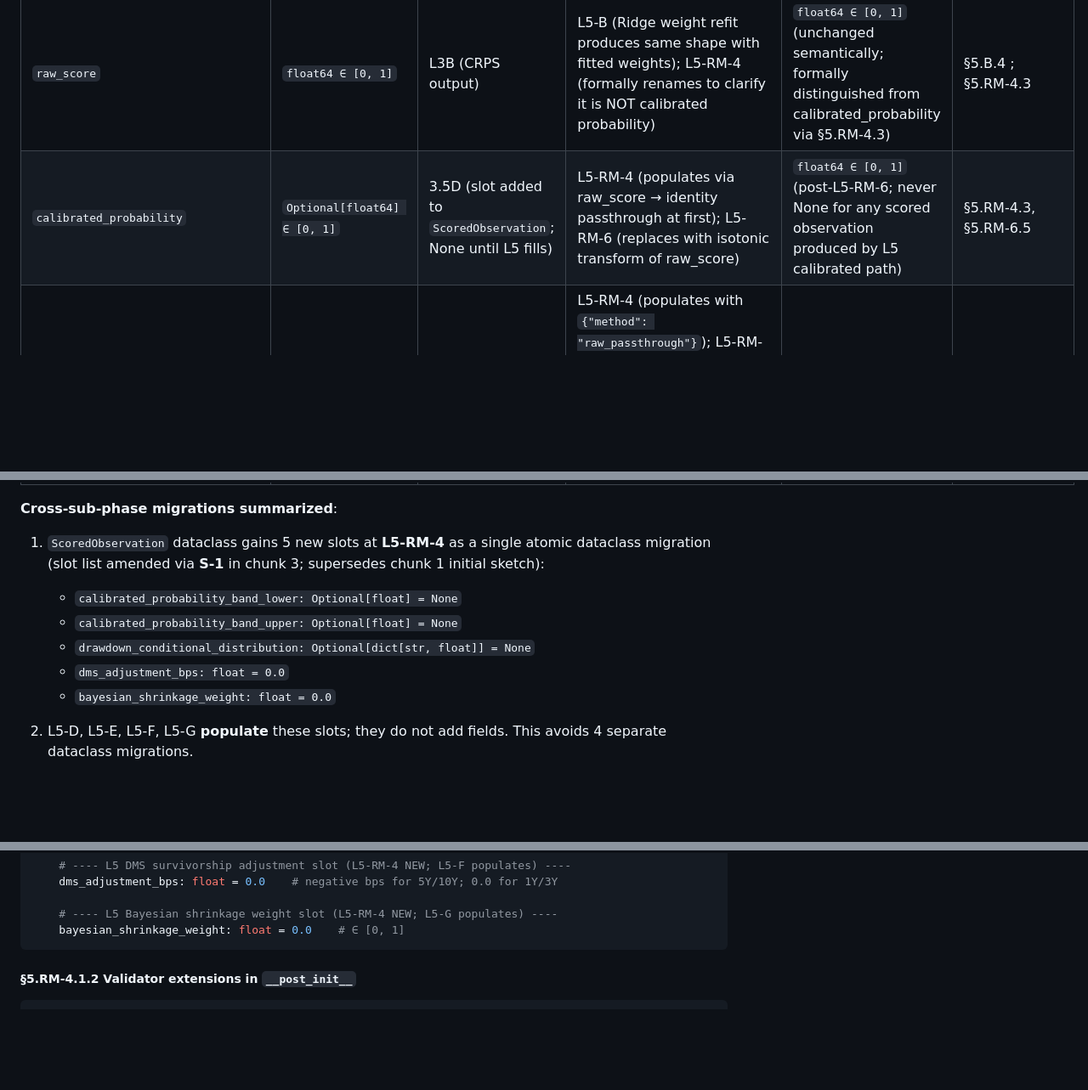
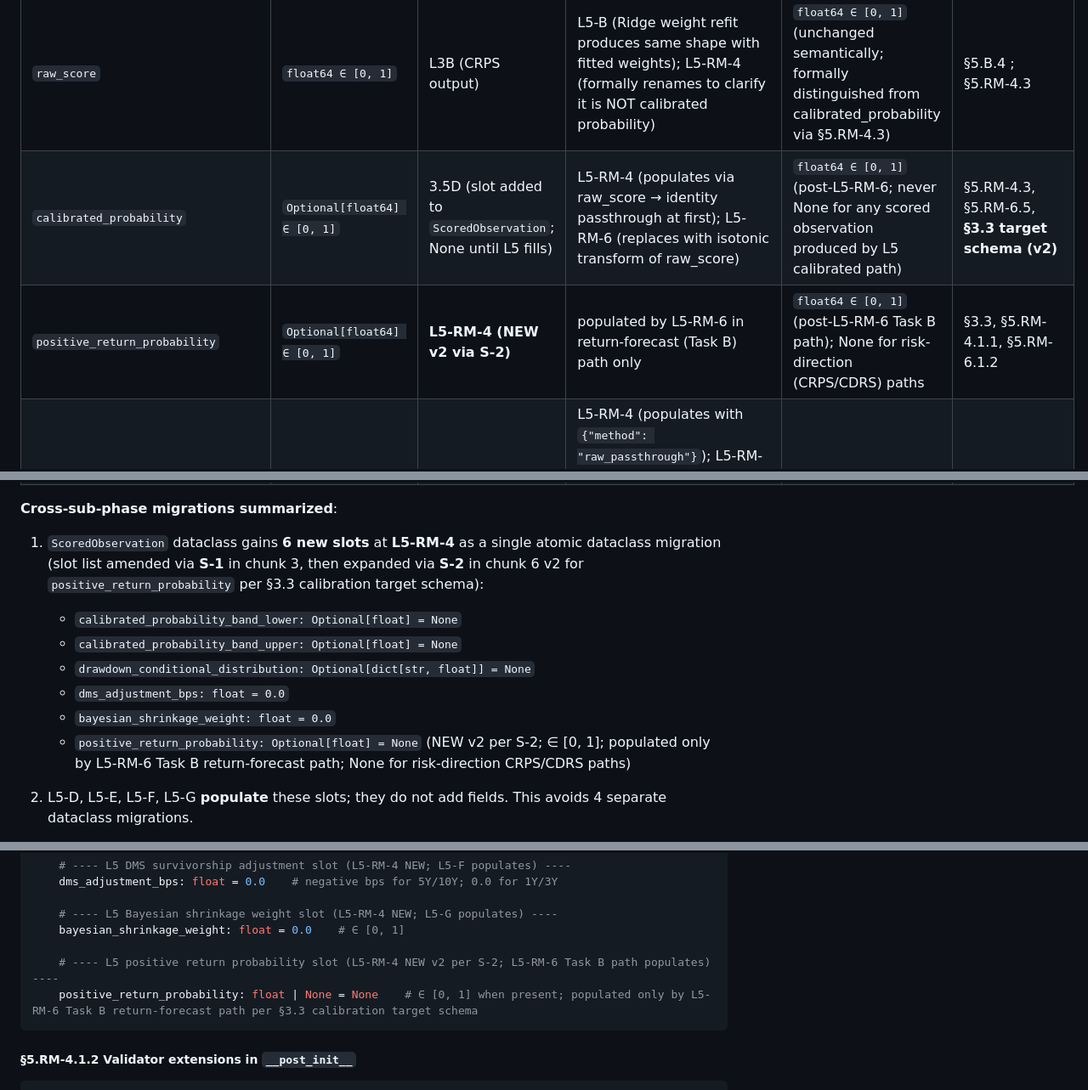
Before and after one commit to mvfoundation01/macro-pipeline, a Markdown page: LAYER_5_BUILD_SPEC.md, 3 parts joined by grey strips. Shown at 85% size. Rendered like a GitHub page; blank space fills up the shorter version.

````diff
--- a/LAYER_5_BUILD_SPEC.md
+++ b/LAYER_5_BUILD_SPEC.md
@@ -245,7 +267,8 @@ Every field that L5 introduces, modifies, or finalizes across sub-phase boundari
 | Field name | Type | Introduced in | Modified in | Final form | Cross-references |
 |---|---|---|---|---|---|
 | `raw_score` | `float64 ∈ [0, 1]` | L3B (CRPS output) | L5-B (Ridge weight refit produces same shape with fitted weights); L5-RM-4 (formally renames to clarify it is NOT calibrated probability) | `float64 ∈ [0, 1]` (unchanged semantically; formally distinguished from calibrated_probability via §5.RM-4.3) | §5.B.4 ; §5.RM-4.3 |
-| `calibrated_probability` | `Optional[float64] ∈ [0, 1]` | 3.5D (slot added to `ScoredObservation`; None until L5 fills) | L5-RM-4 (populates via raw_score → identity passthrough at first); L5-RM-6 (replaces with isotonic transform of raw_score) | `float64 ∈ [0, 1]` (post-L5-RM-6; never None for any scored observation produced by L5 calibrated path) | §5.RM-4.3, §5.RM-6.5 |
+| `calibrated_probability` | `Optional[float64] ∈ [0, 1]` | 3.5D (slot added to `ScoredObservation`; None until L5 fills) | L5-RM-4 (populates via raw_score → identity passthrough at first); L5-RM-6 (replaces with isotonic transform of raw_score) | `float64 ∈ [0, 1]` (post-L5-RM-6; never None for any scored observation produced by L5 calibrated path) | §5.RM-4.3, §5.RM-6.5, **§3.3 target schema (v2)** |
+| `positive_return_probability` | `Optional[float64] ∈ [0, 1]` | **L5-RM-4 (NEW v2 via S-2)** | populated by L5-RM-6 in return-forecast (Task B) path only | `float64 ∈ [0, 1]` (post-L5-RM-6 Task B path); None for risk-direction (CRPS/CDRS) paths | §3.3, §5.RM-4.1.1, §5.RM-6.1.2 |
 | `calibration_metadata` | `Optional[dict[str, Any]]` | 3.5D (slot added) | L5-RM-4 (populates with `{"method": "raw_passthrough"}`); L5-RM-6 (overwrites with full `{"method": "isotonic", "fit_window": (start, end), "n_train_obs": n, "horizon": h, "monotonicity_audit": "PASS"}`) | full dict post-L5-RM-6 | §5.RM-4.3, §5.RM-6.5 |
 | `notes` | `list[str]` | 3.5D (introduced); 3.5D AM25 migrated CRPS `metadata_extra` → notes | L5-RM-4 (absorbs **L5-13** backlog item — migrates CDRS `metadata_extra` to notes; mirrors CRPS pattern via shared `_format_pit_lineage_notes()`) | post-L5-RM-4: both CRPS + CDRS use notes uniformly | §5.RM-4.5 |
 | `calibrated_probability_band_lower` | `Optional[float64] ∈ [0, 1]` | **L5-E (NEW; amended via S-1)** | unchanged after introduction | NEW slot added to `ScoredObservation` via L5-RM-4 (dataclass field; default None until L5-E populates with bootstrap-CV-residual-derived lower band) | §5.E.3 |
@@ -260,12 +283,13 @@ Every field that L5 introduces, modifies, or finalizes across sub-phase boundari
 
 **Cross-sub-phase migrations summarized**:
 
-1. `ScoredObservation` dataclass gains 5 new slots at **L5-RM-4** as a single atomic dataclass migration (slot list amended via **S-1** in chunk 3; supersedes chunk 1 initial sketch):
+1. `ScoredObservation` dataclass gains **6 new slots** at **L5-RM-4** as a single atomic dataclass migration (slot list amended via **S-1** in chunk 3, then expanded via **S-2** in chunk 6 v2 for `positive_return_probability` per §3.3 calibration target schema):
    - `calibrated_probability_band_lower: Optional[float] = None`
    - `calibrated_probability_band_upper: Optional[float] = None`
    - `drawdown_conditional_distribution: Optional[dict[str, float]] = None`
    - `dms_adjustment_bps: float = 0.0`
    - `bayesian_shrinkage_weight: float = 0.0`
+   - `positive_return_probability: Optional[float] = None` (NEW v2 per S-2; ∈ [0, 1]; populated only by L5-RM-6 Task B return-forecast path; None for risk-direction CRPS/CDRS paths)
 
 2. L5-D, L5-E, L5-F, L5-G **populate** these slots; they do not add fields. This avoids 4 separate dataclass migrations.
 
@@ -769,6 +793,9 @@ class ScoredObservation:
 
     # ---- L5 Bayesian shrinkage weight slot (L5-RM-4 NEW; L5-G populates) ----
     bayesian_shrinkage_weight: float = 0.0    # ∈ [0, 1]
+
+    # ---- L5 positive return probability slot (L5-RM-4 NEW v2 per S-2; L5-RM-6 Task B path populates) ----
+    positive_return_probability: float | None = None    # ∈ [0, 1] when present; populated only by L5-RM-6 Task B return-forecast path per §3.3 calibration target schema
 ```
 
 ##### §5.RM-4.1.2 Validator extensions in `__post_init__`
````
Also changed, not shown: other parts of LAYER_5_BUILD_SPEC.md (+30 -6 lines), LAYER_5_V2_CHUNK_6_PREFLIGHT.md (added, +83 -0 lines), LAYER_5_V2_CHUNK_6_VERIFICATION.md (added, +109 -0 lines).
